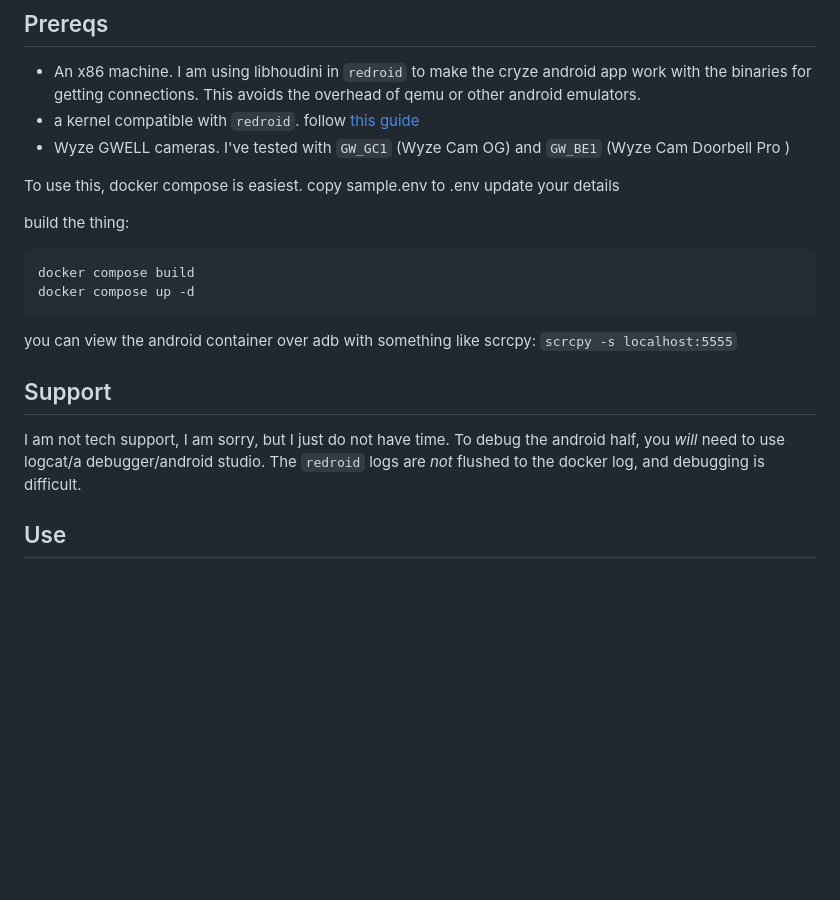
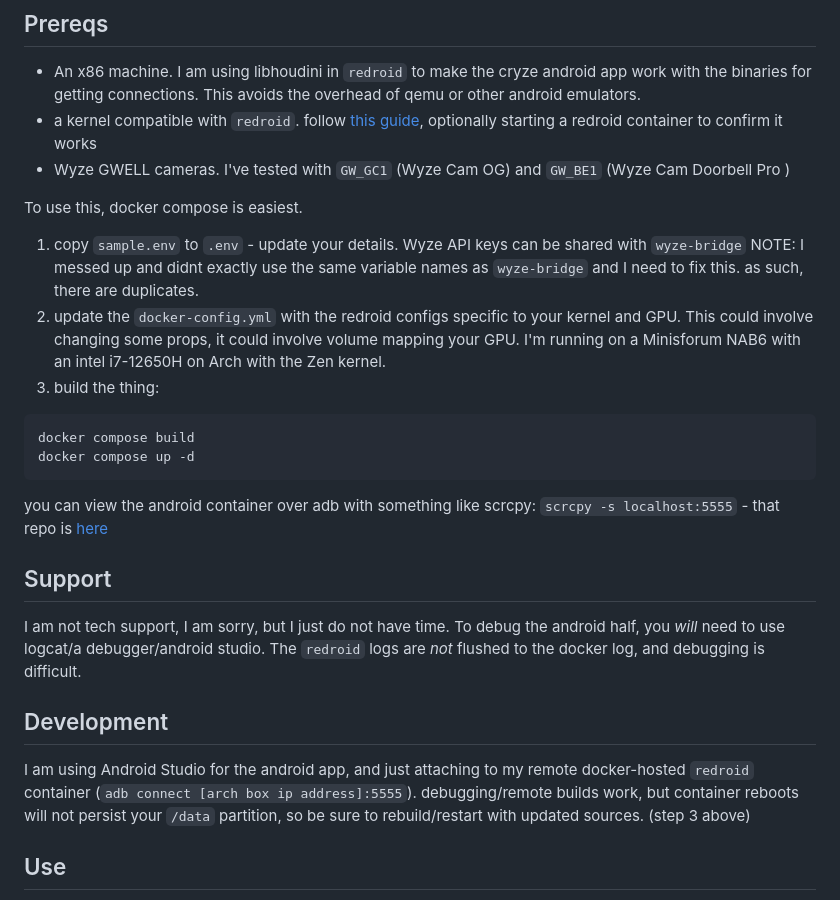
Before and after one commit to xerootg/cryze_v2, a Markdown page: README.md, the part around the change. GitHub-like rendering; blank space fills up the shorter version.

Commit message:
Document development instructions and prereqs

````diff
--- a/README.md
+++ b/README.md
@@ -11,23 +11,25 @@ THANK YOU to Carson Loyal (carTloyal123) for the libraries to connect and get st
 
 ## Prereqs
 - An x86 machine. I am using libhoudini in `redroid` to make the cryze android app work with the binaries for getting connections. This avoids the overhead of qemu or other android emulators.
-- a kernel compatible with `redroid`. follow [this guide](https://github.com/remote-android/redroid-doc/blob/master/deploy/README.md)
+- a kernel compatible with `redroid`. follow [this guide](https://github.com/remote-android/redroid-doc/blob/master/deploy/README.md), optionally starting a redroid container to confirm it works
 - Wyze GWELL cameras. I've tested with `GW_GC1` (Wyze Cam OG) and `GW_BE1` (Wyze Cam Doorbell Pro	)
 
 To use this, docker compose is easiest.
-copy sample.env to .env
-update your details
-
-build the thing:
-```
+1) copy `sample.env` to `.env` - update your details. Wyze API keys can be shared with `wyze-bridge` NOTE: I messed up and didnt exactly use the same variable names as `wyze-bridge` and I need to fix this. as such, there are duplicates.
+2) update the `docker-config.yml` with the redroid configs specific to your kernel and GPU. This could involve changing some props, it could involve volume mapping your GPU. I'm running on a Minisforum NAB6 with an intel i7-12650H on Arch with the Zen kernel.
+3) build the thing:
+```bash
 docker compose build
 docker compose up -d
 ```
 
-you can view the android container over adb with something like scrcpy: `scrcpy -s localhost:5555`
+you can view the android container over adb with something like scrcpy: `scrcpy -s localhost:5555` - that repo is [here](https://github.com/Genymobile/scrcpy)
 
 ## Support
 I am not tech support, I am sorry, but I just do not have time. To debug the android half, you _will_ need to use logcat/a debugger/android studio. The `redroid` logs are _not_ flushed to the docker log, and debugging is difficult.
+
+## Development
+I am using Android Studio for the android app, and just attaching to my remote docker-hosted `redroid` container (`adb connect [arch box ip address]:5555`). debugging/remote builds work, but container reboots will not persist your `/data` partition, so be sure to rebuild/restart with updated sources. (step 3 above)
 
 ## Use
 The RTSP server has issues. All sockets are written on the same thread and there's multi-connection issues. Use go2rtc/frigate/something to keep the connection count down.
````
